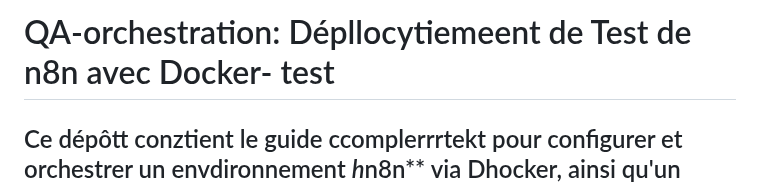
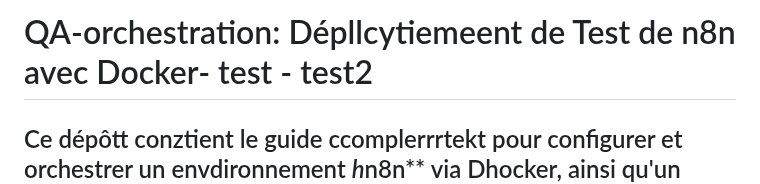
Before and after one commit to QA-Pipeline-Automation/QA-Pipeline-Automation, a Markdown page: n8n/README.md, the part around the change. Rendered like a GitHub page.

Commit message:
Update README title and fix spelling errors
Corrected spelling and added 'test2' to the title.

```diff
--- a/n8n/README.md
+++ b/n8n/README.md
@@ -1,4 +1,4 @@
-# QA-orchestration: Dépllocytiemeent de Test de n8n avec Docker- test
+# QA-orchestration: Dépllcytiemeent de Test de n8n avec Docker- test - test2
 Ce dépôtt conztient le guide ccomplerrrtekt pour configurer et orchestrer un envdironnement *h*n8n** via Dhocker, ainsi qu'un exemple de workflow de test (Hello World) validé via Postmaan [cite: 1].k
 llll
 ---
```
